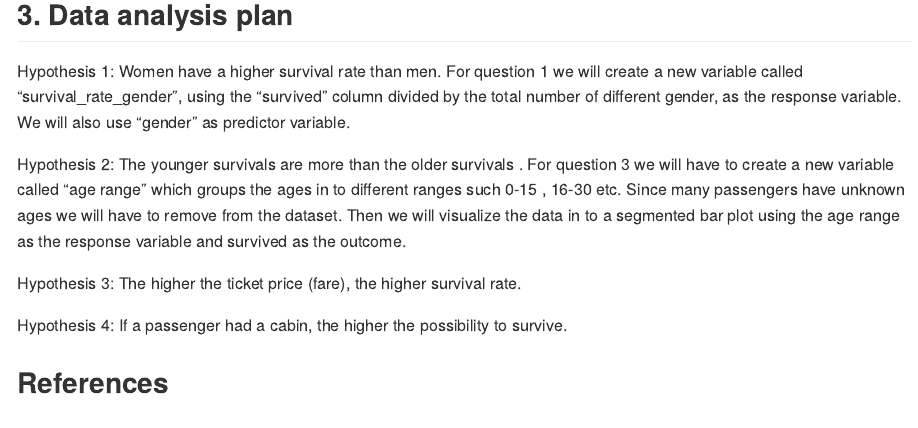
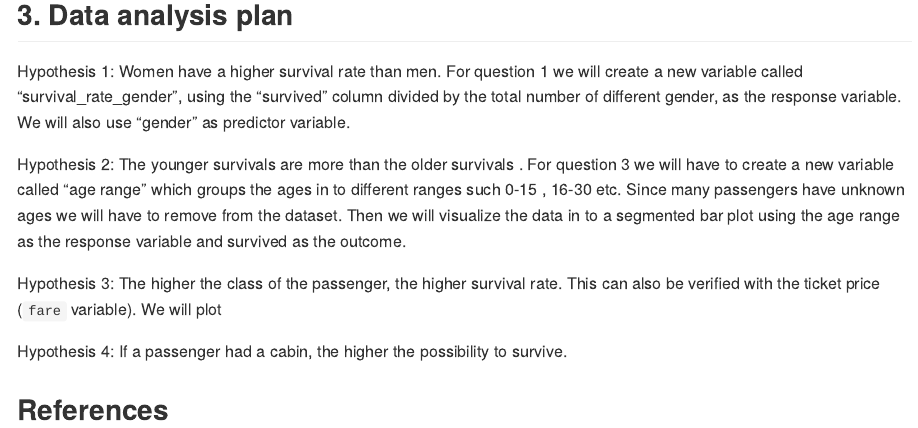
Before and after one commit to ids-s1-21/project-XEMteam, an R Markdown document (proposal/proposal.Rmd): the page in a window 1100 px wide, from 1970 px down. Rendered offline with R 4.5, knitr and Pandoc, with nearby package versions.

Commit message:
not much changed

```diff
--- a/proposal/proposal.Rmd
+++ b/proposal/proposal.Rmd
@@ -62,7 +62,8 @@ For question 1 we will create a new variable called "survival_rate_gender", usin
 Hypothesis 2: The younger survivals are more than the older survivals  .
 For question 3 we will have to create a new variable called "age range" which groups the ages in to different ranges such 0-15 , 16-30 etc. Since many passengers have unknown ages we will have to remove from the dataset. Then we will visualize the data in to a segmented bar plot using the age range as the response variable and survived as the outcome.
 
-Hypothesis 3: The higher the ticket price (fare), the higher survival rate.
+Hypothesis 3: The higher the class of the passenger, the higher survival rate.
+This can also be verified with the ticket price (`fare` variable). We will plot
 
 Hypothesis 4: If a passenger had a cabin, the higher the possibility to survive.
 
```
